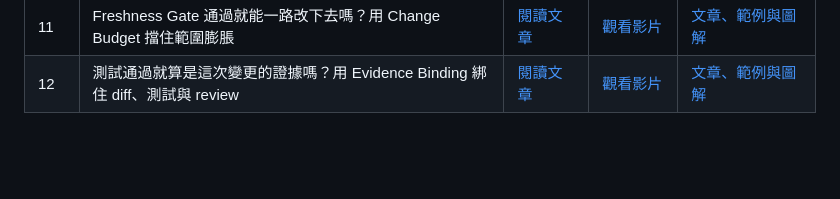
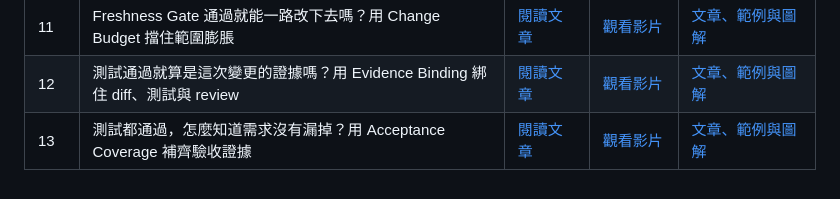
Before and after one commit to rufushsu9987/ithome-ironman-2026-chatgpt-codex, a Markdown page: README.md, the part around the change. Drawn GitHub-style; blank space fills up the shorter version.

Commit message:
docs: publish Day 13 release markers

```diff
--- a/README.md
+++ b/README.md
@@ -18,3 +18,4 @@
 | 10 | Learning Pack 放進 Context 就安全了嗎？用 Freshness Gate 擋住過期規則 | [閱讀文章](https://ithelp.ithome.com.tw/articles/10402721) | [觀看影片](https://www.youtube.com/watch?v=Jt_6iBtCFjs) | [文章、範例與圖解](./day10/) |
 | 11 | Freshness Gate 通過就能一路改下去嗎？用 Change Budget 擋住範圍膨脹 | [閱讀文章](https://ithelp.ithome.com.tw/articles/10402889) | [觀看影片](https://www.youtube.com/watch?v=sWSrKdn0Hr4) | [文章、範例與圖解](./day11/) |
 | 12 | 測試通過就算是這次變更的證據嗎？用 Evidence Binding 綁住 diff、測試與 review | [閱讀文章](https://ithelp.ithome.com.tw/articles/10403128) | [觀看影片](https://www.youtube.com/watch?v=OdeYRhXQWQ8) | [文章、範例與圖解](./day12/) |
+| 13 | 測試都通過，怎麼知道需求沒有漏掉？用 Acceptance Coverage 補齊驗收證據 | [閱讀文章](https://ithelp.ithome.com.tw/articles/10403422) | [觀看影片](https://www.youtube.com/watch?v=jEiTypirhQE) | [文章、範例與圖解](./day13/) |
```
